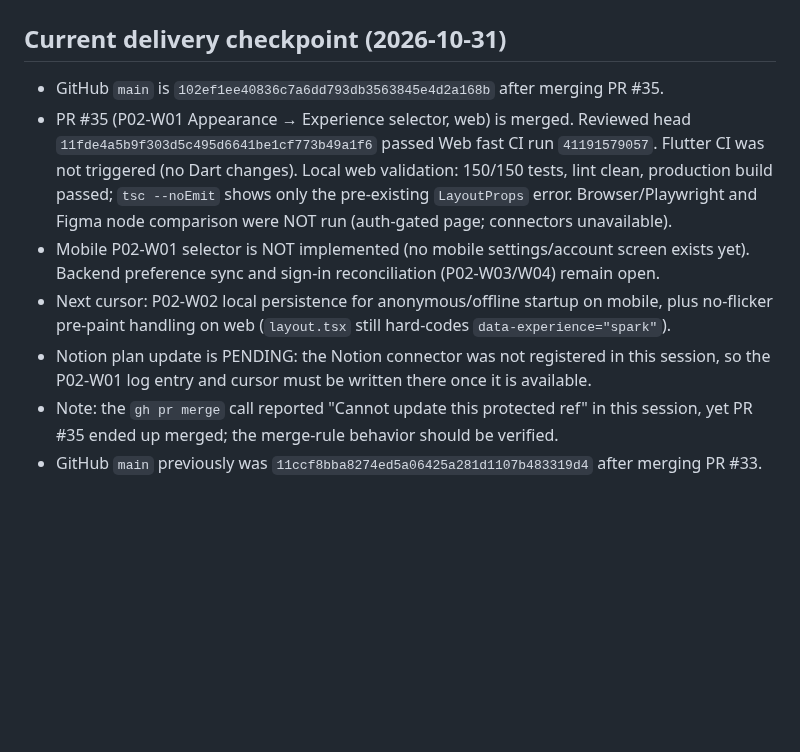
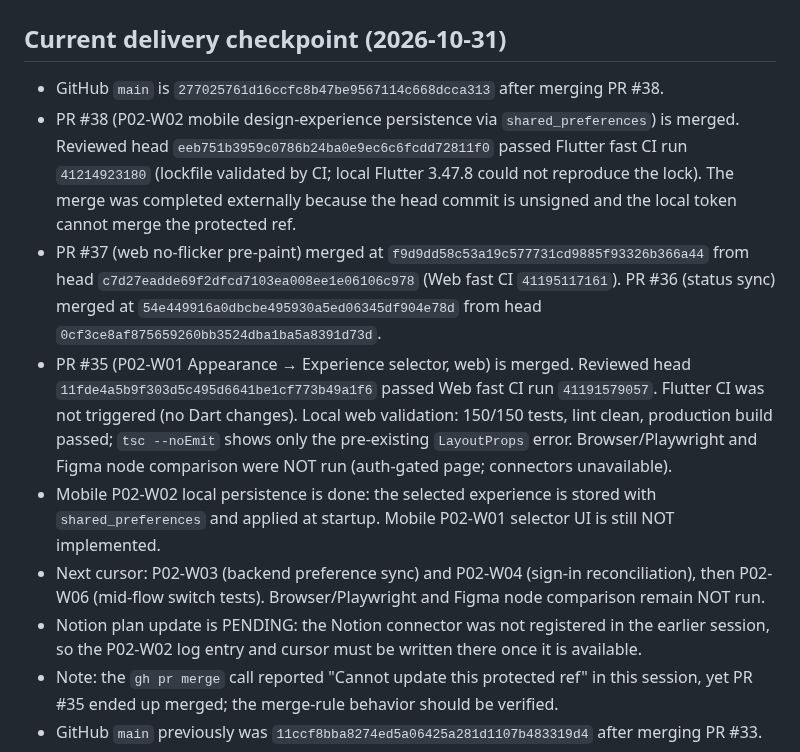
Before and after one commit to operationReact/PritiMitra, a Markdown page: docs/project-status.md, the part around the change. Rendered like a GitHub page; blank space fills up the shorter version.

Commit message:
docs: sync status after P02-W02 mobile persistence merge (#38)
Co-authored-by: Copilot <223556219+Copilot@users.noreply.github.com>

```diff
--- a/docs/project-status.md
+++ b/docs/project-status.md
@@ -2,11 +2,13 @@
 
 ## Current delivery checkpoint (2026-10-31)
 
-- GitHub `main` is `102ef1ee40836c7a6dd793db3563845e4d2a168b` after merging PR #35.
+- GitHub `main` is `277025761d16ccfc8b47be9567114c668dcca313` after merging PR #38.
+- PR #38 (P02-W02 mobile design-experience persistence via `shared_preferences`) is merged. Reviewed head `eeb751b3959c0786b24ba0e9ec6c6fcdd72811f0` passed Flutter fast CI run `41214923180` (lockfile validated by CI; local Flutter 3.47.8 could not reproduce the lock). The merge was completed externally because the head commit is unsigned and the local token cannot merge the protected ref.
+- PR #37 (web no-flicker pre-paint) merged at `f9d9dd58c53a19c577731cd9885f93326b366a44` from head `c7d27eadde69f2dfcd7103ea008ee1e06106c978` (Web fast CI `41195117161`). PR #36 (status sync) merged at `54e449916a0dbcbe495930a5ed06345df904e78d` from head `0cf3ce8af875659260bb3524dba1ba5a8391d73d`.
 - PR #35 (P02-W01 Appearance → Experience selector, web) is merged. Reviewed head `11fde4a5b9f303d5c495d6641be1cf773b49a1f6` passed Web fast CI run `41191579057`. Flutter CI was not triggered (no Dart changes). Local web validation: 150/150 tests, lint clean, production build passed; `tsc --noEmit` shows only the pre-existing `LayoutProps` error. Browser/Playwright and Figma node comparison were NOT run (auth-gated page; connectors unavailable).
-- Mobile P02-W01 selector is NOT implemented (no mobile settings/account screen exists yet). Backend preference sync and sign-in reconciliation (P02-W03/W04) remain open.
-- Next cursor: P02-W02 local persistence for anonymous/offline startup on mobile, plus no-flicker pre-paint handling on web (`layout.tsx` still hard-codes `data-experience="spark"`).
-- Notion plan update is PENDING: the Notion connector was not registered in this session, so the P02-W01 log entry and cursor must be written there once it is available.
+- Mobile P02-W02 local persistence is done: the selected experience is stored with `shared_preferences` and applied at startup. Mobile P02-W01 selector UI is still NOT implemented.
+- Next cursor: P02-W03 (backend preference sync) and P02-W04 (sign-in reconciliation), then P02-W06 (mid-flow switch tests). Browser/Playwright and Figma node comparison remain NOT run.
+- Notion plan update is PENDING: the Notion connector was not registered in the earlier session, so the P02-W02 log entry and cursor must be written there once it is available.
 - Note: the `gh pr merge` call reported "Cannot update this protected ref" in this session, yet PR #35 ended up merged; the merge-rule behavior should be verified.
 - GitHub `main` previously was `11ccf8bba8274ed5a06425a281d1107b483319d4` after merging PR #33.
 - PR #24 (dual-design specification) and PR #26 (dual-design architecture/implementation inventory) are merged to `main`.
```
